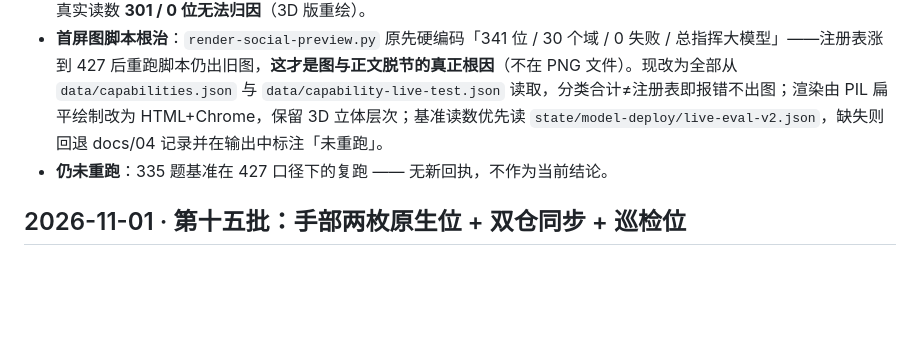
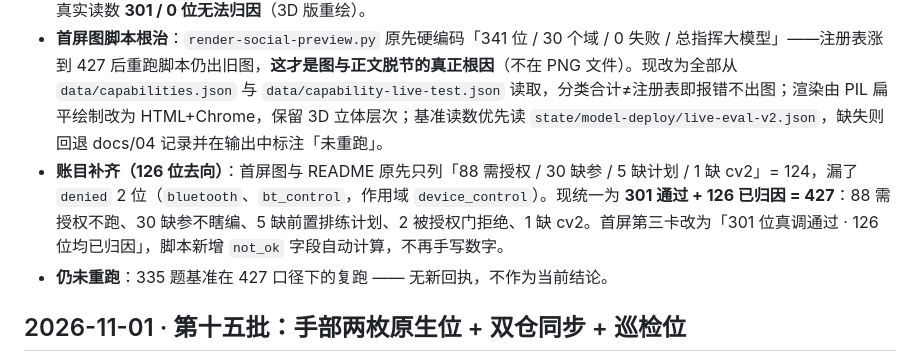
Before and after one commit to gbtweilai-star/GBTxiaotudouV8-Commander, a Markdown page: CHANGELOG.md, the part around the change. Drawn GitHub-style; blank space fills up the shorter version.

```diff
--- a/CHANGELOG.md
+++ b/CHANGELOG.md
@@ -9,6 +9,7 @@
 - **badge**：`Docs-93_pages` → **364 页**（含 docs/legacy 归档 67 页）；静态 Tests badge 换成 CI 活链。
 - **逐位真调重跑（2026-11-04 13:53）**：修掉探针两处缺陷后全量重跑 427 位（221.3s）。① 分类缺陷 —— 原先只按 `status` 判定，把「缺少 prompt / 需要 server」这类调用方问题混记成 failed，现按错误原文分入 `needs_params` / `needs_dependency` / `needs_state`；② 看门狗过短 —— 20s 误杀 `sec_scan`（实测 66.4s），提到 120s。结果：**ok 301 · needs_auth 88 · needs_params 30 · needs_state 5 · denied 2 · needs_dependency 1 = 427，failed 0 / timeout 0**。5 位 `needs_state` 为 `mirror_plan/simulate/parity/rehearse/release` 缺 default 排练计划，**未擅自创建** —— 因 `mirror_release` 语义是「全量晋升生产」而注册表 `safe` 标为 true，属元数据隐患，留案待复核；`hand_vision` 缺 cv2 且嵌入式 Python 无 pip，装不了。`data/capability-live-test.json` 已更新，首屏图第三卡为真实读数 **301 / 0 位无法归因**（3D 版重绘）。
 - **首屏图脚本根治**：`render-social-preview.py` 原先硬编码「341 位 / 30 个域 / 0 失败 / 总指挥大模型」——注册表涨到 427 后重跑脚本仍出旧图，**这才是图与正文脱节的真正根因**（不在 PNG 文件）。现改为全部从 `data/capabilities.json` 与 `data/capability-live-test.json` 读取，分类合计≠注册表即报错不出图；渲染由 PIL 扁平绘制改为 HTML+Chrome，保留 3D 立体层次；基准读数优先读 `state/model-deploy/live-eval-v2.json`，缺失则回退 docs/04 记录并在输出中标注「未重跑」。
+- **账目补齐（126 位去向）**：首屏图与 README 原先只列「88 需授权 / 30 缺参 / 5 缺计划 / 1 缺 cv2」= 124，漏了 `denied` 2 位（`bluetooth`、`bt_control`，作用域 `device_control`）。现统一为 **301 通过 + 126 已归因 = 427**：88 需授权不跑、30 缺参不瞎编、5 缺前置排练计划、2 被授权门拒绝、1 缺 cv2。首屏第三卡改为「301 位真调通过 · 126 位均已归因」，脚本新增 `not_ok` 字段自动计算，不再手写数字。
 - **仍未重跑**：335 题基准在 427 口径下的复跑 —— 无新回执，不作为当前结论。
 
 ## 2026-11-01 · 第十五批：手部两枚原生位 + 双仓同步 + 巡检位
```
Also changed, not shown: README.md (+1 -1 lines), assets/social-preview.png, 1 other file.
